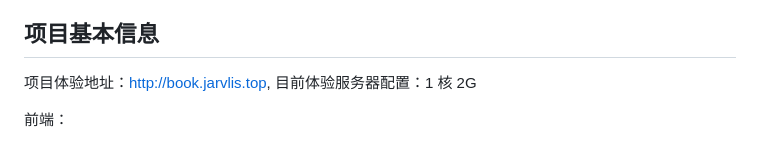
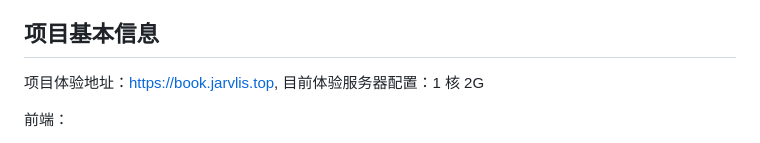
Before and after one commit to Jarvlis/bookSystem-frontend, a Markdown page: README.md, the part around the change. GitHub-like rendering.

```diff
--- a/README.md
+++ b/README.md
@@ -12,7 +12,7 @@
 
 ## 项目基本信息
 
-项目体验地址：http://book.jarvlis.top, 目前体验服务器配置：1 核 2G
+项目体验地址：https://book.jarvlis.top, 目前体验服务器配置：1 核 2G
 
 前端：
 
```
